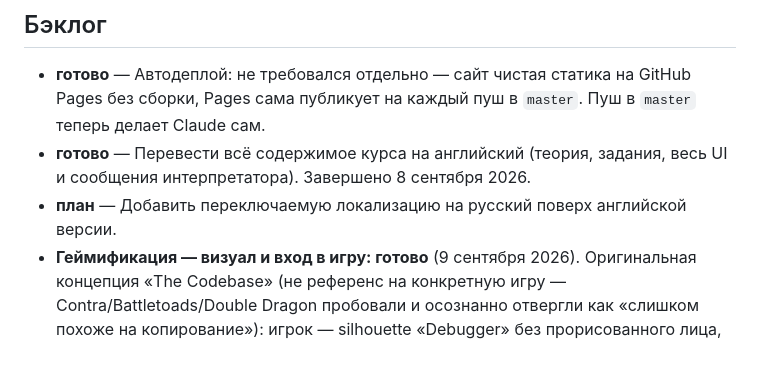
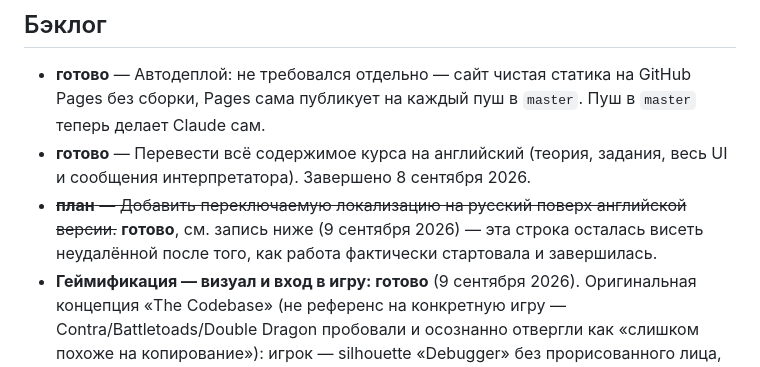
Before and after one commit to mishkma/autoquest, a Markdown page: ROADMAP.md, the part around the change. Rendered like a GitHub page.

```diff
--- a/ROADMAP.md
+++ b/ROADMAP.md
@@ -81,7 +81,7 @@
 
 - **готово** — Автодеплой: не требовался отдельно — сайт чистая статика на GitHub Pages без сборки, Pages сама публикует на каждый пуш в `master`. Пуш в `master` теперь делает Claude сам.
 - **готово** — Перевести всё содержимое курса на английский (теория, задания, весь UI и сообщения интерпретатора). Завершено 8 сентября 2026.
-- **план** — Добавить переключаемую локализацию на русский поверх английской версии.
+- ~~**план** — Добавить переключаемую локализацию на русский поверх английской версии.~~ **готово**, см. запись ниже (9 сентября 2026) — эта строка осталась висеть неудалённой после того, как работа фактически стартовала и завершилась.
 - **Геймификация — визуал и вход в игру: готово** (9 сентября 2026). Оригинальная концепция «The Codebase» (не референс на конкретную игру — Contra/Battletoads/Double Dragon пробовали и осознанно отвергли как «слишком похоже на копирование»): игрок — silhouette «Debugger» без прорисованного лица, враги — баги (Infinite Loop, Spaghetti Hydra, KeyError Kraken...), боссы — реальные `boss:true`-задачи курса. Реализовано и задеплоено:
   - Стартовый экран `#view-title` (HUD, hero-силуэт, PRESS START/NEW GAME/CONTINUE) — показывается первым, весь курс скрыт за ним до клика
   - Signal Color — косметический выбор акцента (mint/amber/violet/cyan), ретинтит весь сайт через CSS custom properties, хранится в `autoquest-signal`
```
